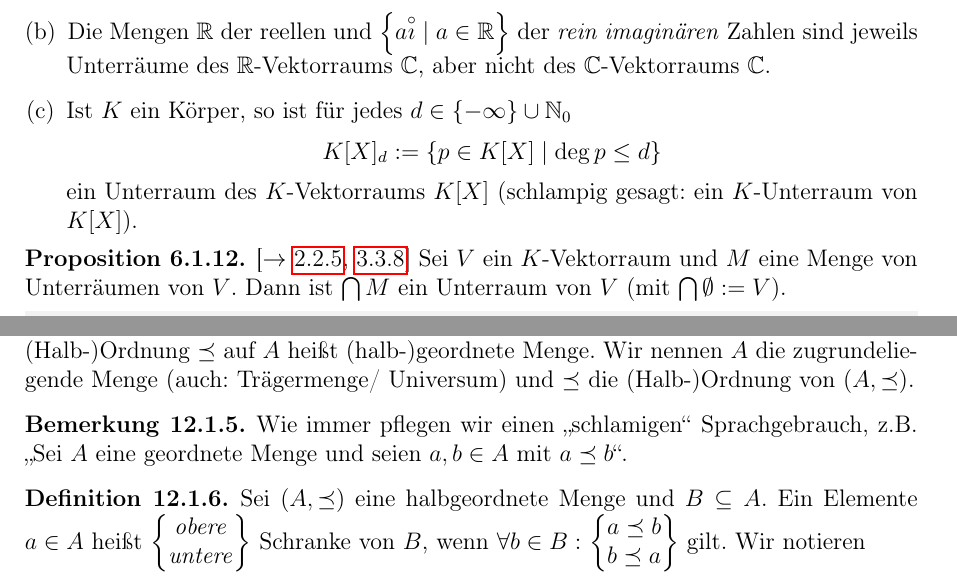
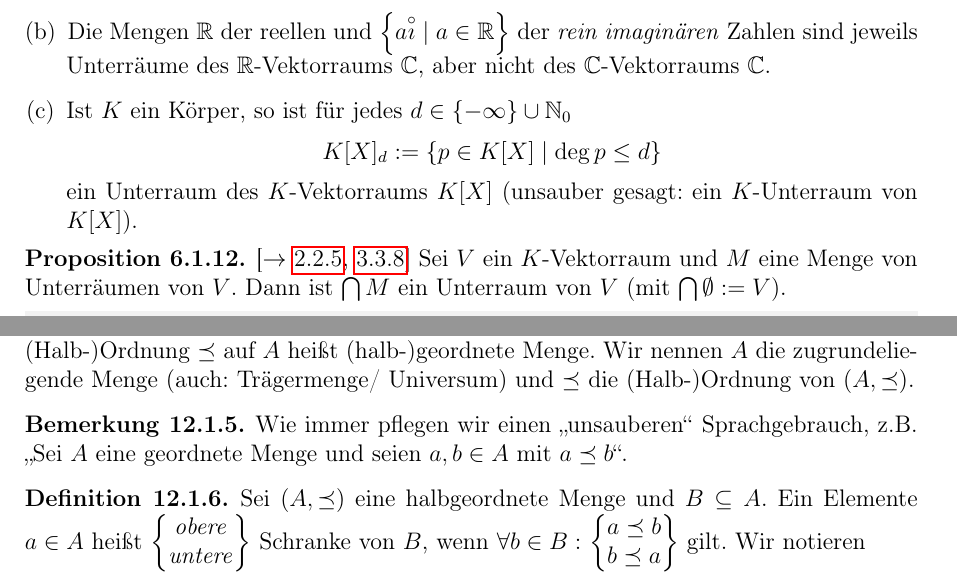
Before and after one commit to unb3rechenbar/LinAGesamtSkriptMitschrift, a LaTeX thesis (main.tex, which reads b1/b1Kapitel/b1Vektorraume.tex, b2/b2Kapitel/b2-12-Halbordnungen.tex): two parts of pages 88 and 174 of 274, joined at a grey line, cut so that both start at the same text. Compiled offline with pdfLaTeX.

Commit message:
Wortanpassung

```diff
--- a/b1/b1Kapitel/b1Vektorraume.tex
+++ b/b1/b1Kapitel/b1Vektorraume.tex
@@ -146,7 +146,7 @@ Einfach mit \ref{2.2.2} unter Verwendung von $-_V u\overset{\text{\ref{6.1.2} (g
 \item Die Mengen $\R$ der reellen und $\left\{a\i\mid a\in\R\right\}$ der \emph{rein imaginären} Zahlen sind jeweils Unterräume des $\R$-Vektorraums $\C$, aber nicht des $\C$-Vektorraums $\C$.
 \item Ist $K$ ein Körper, so ist für jedes $d\in\left\{-\infty\right\}\cup \N_0$
 \[K[X]_d := \left\{p\in K[X]\mid\deg p\le d\right\}\]
-ein Unterraum des $K$-Vektorraums $K[X]$ (schlampig gesagt: ein $K$-Unterraum von $K[X]$).
+ein Unterraum des $K$-Vektorraums $K[X]$ (unsauber gesagt: ein $K$-Unterraum von $K[X]$).
 \end{enumerate}
 \end{bsp}
 
--- a/b2/b2Kapitel/b2-12-Halbordnungen.tex
+++ b/b2/b2Kapitel/b2-12-Halbordnungen.tex
@@ -45,7 +45,7 @@
 \end{df}
 
 \begin{bem}\label{12.1.5}
-	Wie immer pflegen wir einen \enquote{schlamigen} Sprachgebrauch, z.B. \enquote{Sei $A$ eine geordnete Menge und seien $a,b\in A$ mit $a\preceq b$}.
+	Wie immer pflegen wir einen \enquote{unsauberen} Sprachgebrauch, z.B. \enquote{Sei $A$ eine geordnete Menge und seien $a,b\in A$ mit $a\preceq b$}.
 \end{bem}
 
 \begin{df}\label{12.1.6}
```
Also changed, not shown: b1/b1Kapitel/b1AbelscheGruppen.tex (+1 -1 lines), b1/b1Kapitel/b1KommutativeRinge.tex (+2 -2 lines).
